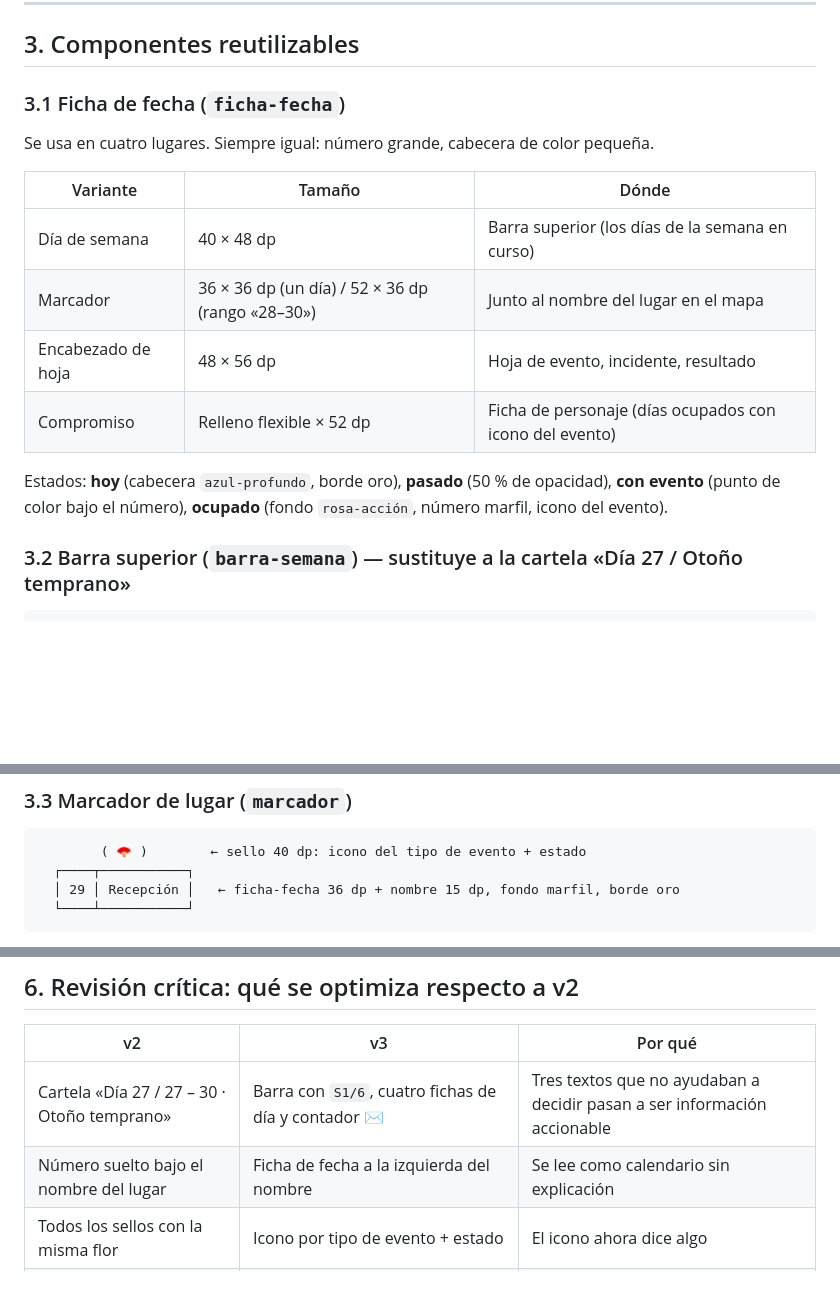
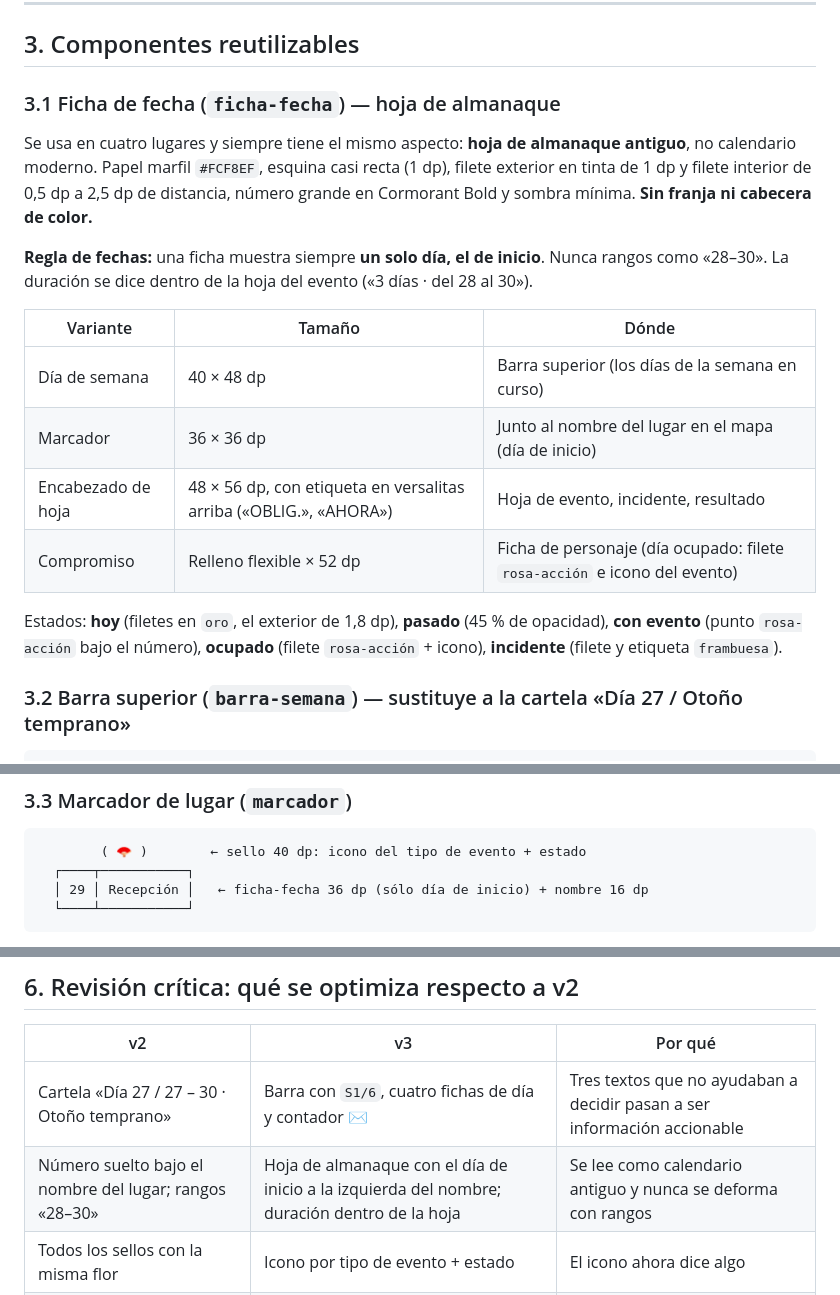
Before and after one commit to felipincolorado/juego, a Markdown page: diseno/ESPEC-FLUJO-PANTALLAS-v3.md, 3 parts joined by grey strips. Drawn GitHub-style; blank space fills up the shorter version.

Commit message:
Spec: almanac-style date tiles, start day only on markers, duration inside sheets
Co-Authored-By: Claude Opus 5.5 <noreply@anthropic.com>
Claude-Session: https://claude.ai/code/session_01B8TNs866CJTSu1G3N3URoL

````diff
--- a/diseno/ESPEC-FLUJO-PANTALLAS-v3.md
+++ b/diseno/ESPEC-FLUJO-PANTALLAS-v3.md
@@ -109,18 +109,20 @@ El ánimo **no** usa icono: lo cuenta la expresión del retrato (neutral, alegre
 
 ## 3. Componentes reutilizables
 
-### 3.1 Ficha de fecha (`ficha-fecha`)
+### 3.1 Ficha de fecha (`ficha-fecha`) — hoja de almanaque
 
-Se usa en cuatro lugares. Siempre igual: número grande, cabecera de color pequeña.
+Se usa en cuatro lugares y siempre tiene el mismo aspecto: **hoja de almanaque antiguo**, no calendario moderno. Papel marfil `#FCF8EF`, esquina casi recta (1 dp), filete exterior en tinta de 1 dp y filete interior de 0,5 dp a 2,5 dp de distancia, número grande en Cormorant Bold y sombra mínima. **Sin franja ni cabecera de color.**
+
+**Regla de fechas:** una ficha muestra siempre **un solo día, el de inicio**. Nunca rangos como «28–30». La duración se dice dentro de la hoja del evento («3 días · del 28 al 30»).
 
 | Variante | Tamaño | Dónde |
 |---|---|---|
 | Día de semana | 40 × 48 dp | Barra superior (los días de la semana en curso) |
-| Marcador | 36 × 36 dp (un día) / 52 × 36 dp (rango «28–30») | Junto al nombre del lugar en el mapa |
-| Encabezado de hoja | 48 × 56 dp | Hoja de evento, incidente, resultado |
-| Compromiso | Relleno flexible × 52 dp | Ficha de personaje (días ocupados con icono del evento) |
+| Marcador | 36 × 36 dp | Junto al nombre del lugar en el mapa (día de inicio) |
+| Encabezado de hoja | 48 × 56 dp, con etiqueta en versalitas arriba («OBLIG.», «AHORA») | Hoja de evento, incidente, resultado |
+| Compromiso | Relleno flexible × 52 dp | Ficha de personaje (día ocupado: filete `rosa-acción` e icono del evento) |
 
-Estados: **hoy** (cabecera `azul-profundo`, borde oro), **pasado** (50 % de opacidad), **con evento** (punto de color bajo el número), **ocupado** (fondo `rosa-acción`, número marfil, icono del evento).
+Estados: **hoy** (filetes en `oro`, el exterior de 1,8 dp), **pasado** (45 % de opacidad), **con evento** (punto `rosa-acción` bajo el número), **ocupado** (filete `rosa-acción` + icono), **incidente** (filete y etiqueta `frambuesa`).
 
 ### 3.2 Barra superior (`barra-semana`) — sustituye a la cartela «Día 27 / Otoño temprano»
 
@@ -148,7 +150,7 @@ Tocar un día del calendario **filtra el mapa**: sólo se ven los eventos de ese
 ```
         ( 🪭 )        ← sello 40 dp: icono del tipo de evento + estado
   ┌────┬───────────┐
-  │ 29 │ Recepción │   ← ficha-fecha 36 dp + nombre 15 dp, fondo marfil, borde oro
+  │ 29 │ Recepción │   ← ficha-fecha 36 dp (sólo día de inicio) + nombre 16 dp
   └────┴───────────┘
 ```
 
@@ -338,7 +340,7 @@ Debajo, dos bloques: **«Lo que se comenta»** (hechos públicos) y **«Sólo t
 | v2 | v3 | Por qué |
 |---|---|---|
 | Cartela «Día 27 / 27 – 30 · Otoño temprano» | Barra con `S1/6`, cuatro fichas de día y contador ✉ | Tres textos que no ayudaban a decidir pasan a ser información accionable |
-| Número suelto bajo el nombre del lugar | Ficha de fecha a la izquierda del nombre | Se lee como calendario sin explicación |
+| Número suelto bajo el nombre del lugar; rangos «28–30» | Hoja de almanaque con el día de inicio a la izquierda del nombre; duración dentro de la hoja | Se lee como calendario antiguo y nunca se deforma con rangos |
 | Todos los sellos con la misma flor | Icono por tipo de evento + estado | El icono ahora dice algo |
 | Retratos 62 × 78 dp con cinta de texto | Tarjetas 104 × 156 dp, B/N cuando no están disponibles, emblema | Se valora el arte y el estado se ve sin leer |
 | Medallas de batería y caritas | Expresión del retrato | Se aprovechan las expresiones que ya se producen |
````
